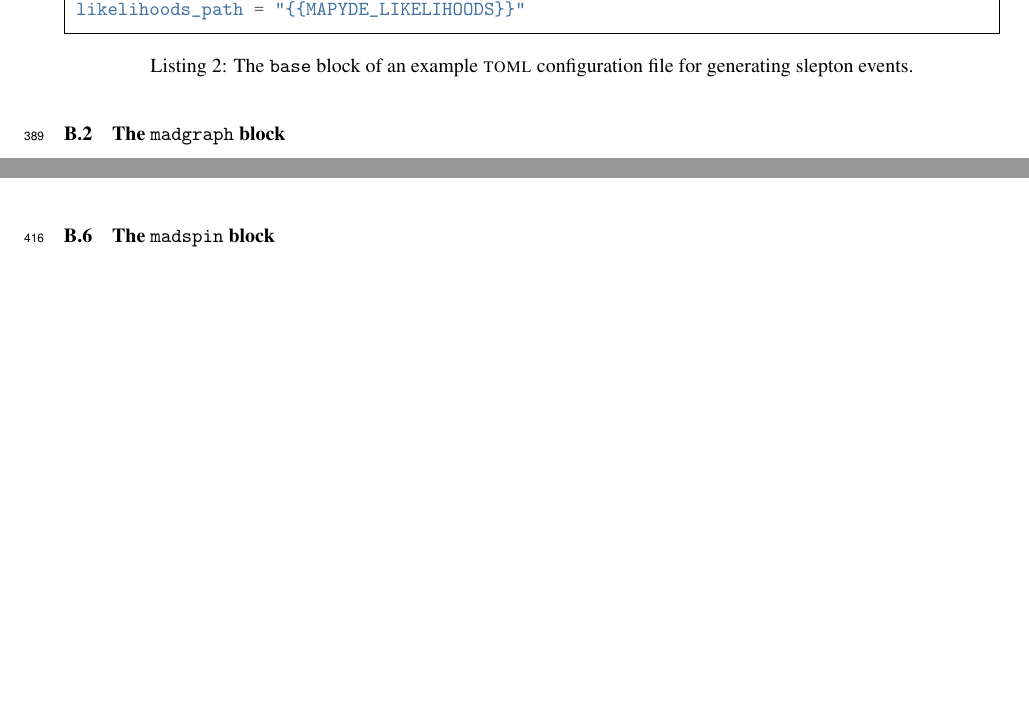
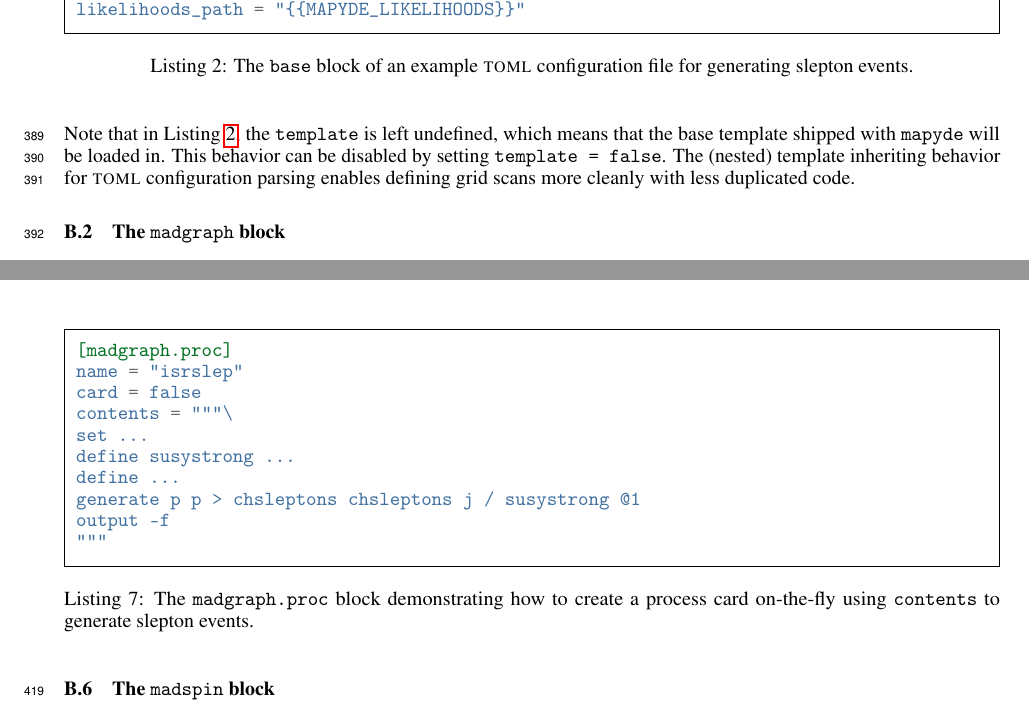
Before and after one commit to scipp-atlas/mapyde-paper, a LaTeX paper (main.tex): two parts of pages 12 and 13 of 15 before the commit and two parts of pages 12 and 14 of 16 after it, joined at a grey line, cut so that both start at the same text, the shorter picture padded with empty space. Compiled offline with pdfLaTeX.

Commit message:
fix up appendix b

```diff
--- a/main.tex
+++ b/main.tex
@@ -366,6 +366,8 @@ likelihoods_path = "{{MAPYDE_LIKELIHOODS}}"
 	\label{slepton-config-base}
 \end{listing}
 
+Note that in~\Cref{slepton-config-base}, the \texttt{template} is left undefined, which means that the base template shipped with \mapyde{} will be loaded in. This behavior can be disabled by setting \texttt{template = false}. The (nested) template inheriting behavior for \toml{} configuration parsing enables defining grid scans more cleanly with less duplicated code.
+
 \subsection{The \texttt{madgraph} block}
 \label{ssec:the-madgraph-block}
 
@@ -454,6 +456,23 @@ card = "{{madgraph['proc']['name']}}"
   \end{minted}
 	\caption{The \texttt{madgraph.proc} block of an example full \toml{} configuration file for generating slepton events.}
 	\label{slepton-config-proc}
+\end{listing}
+
+\begin{listing}[H]
+	\begin{minted}[frame=single,framesep=2mm]{ini}
+[madgraph.proc]
+name = "isrslep"
+card = false
+contents = """\
+set ...
+define susystrong ...
+define ...
+generate p p > chsleptons chsleptons j / susystrong @1
+output -f
+"""
+  \end{minted}
+	\caption{The \texttt{madgraph.proc} block demonstrating how to create a process card on-the-fly using \texttt{contents} to generate slepton events.}
+	\label{slepton-config-proc-contents}
 \end{listing}
 
 \subsection{The \texttt{madspin} block}
```
Also changed, not shown: main.tex (14 more changed lines).
